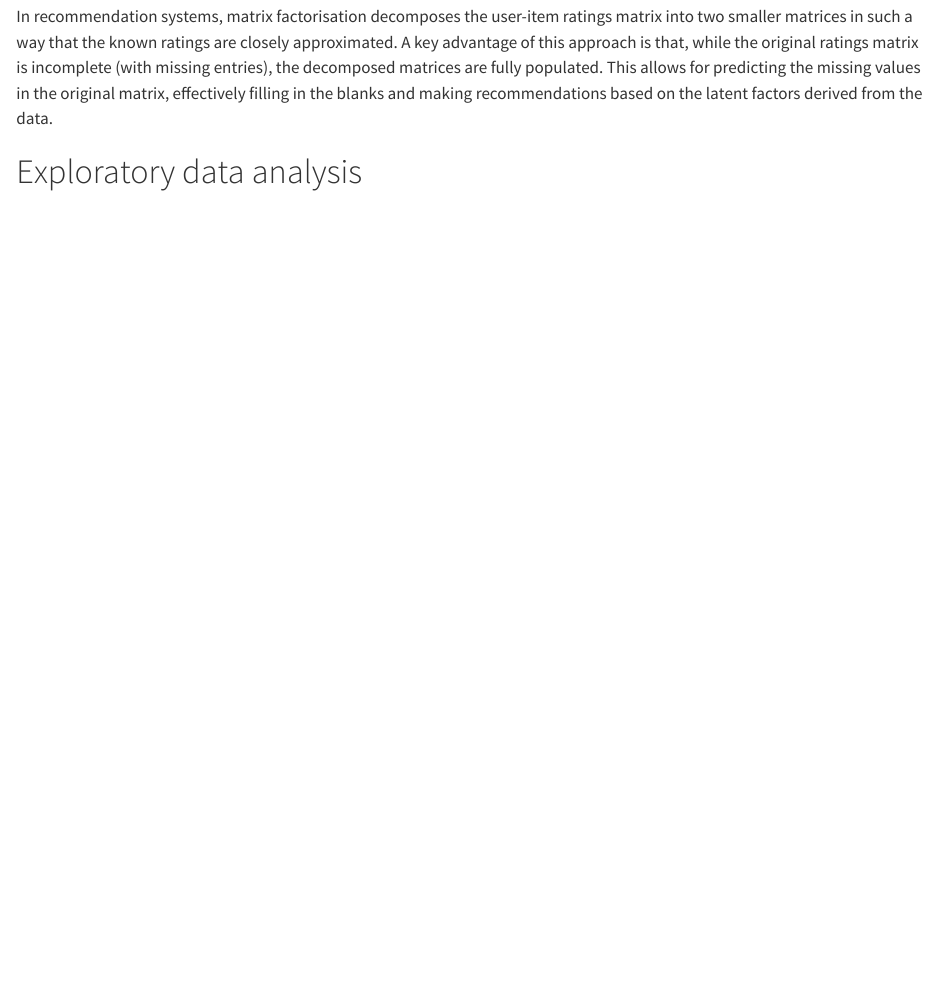
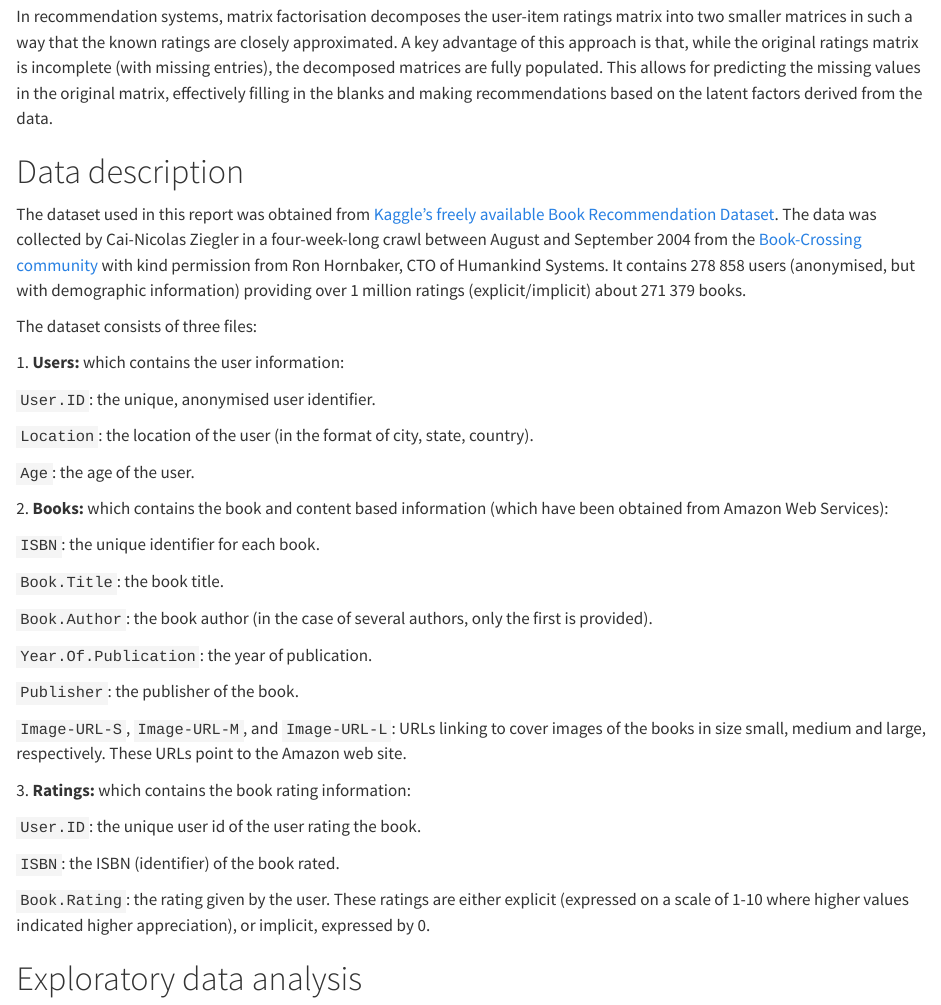
Before and after one commit to jessicastow/book_recommender, a Quarto document (assignment1.qmd): the page in a window 1100 px wide, from 2010 px down. Rendered offline with R 4.5, knitr and Pandoc in place of Quarto, with nearby package versions.

Commit message:
Dataset description

```diff
--- a/assignment1.qmd
+++ b/assignment1.qmd
@@ -77,6 +77,42 @@ Matrix factorisation offers a different approach to collaborative filtering, roo
 
 In recommendation systems, matrix factorisation decomposes the user-item ratings matrix into two smaller matrices in such a way that the known ratings are closely approximated. A key advantage of this approach is that, while the original ratings matrix is incomplete (with missing entries), the decomposed matrices are fully populated. This allows for predicting the missing values in the original matrix, effectively filling in the blanks and making recommendations based on the latent factors derived from the data.
 
+# Data description
+
+The dataset used in this report was obtained from [Kaggle's freely available Book Recommendation Dataset](https://www.kaggle.com/datasets/arashnic/book-recommendation-dataset/). The data was collected by Cai-Nicolas Ziegler in a four-week-long crawl between August and September 2004 from the [Book-Crossing community](https://www.bookcrossing.com/) with kind permission from Ron Hornbaker, CTO of Humankind Systems. It contains 278 858 users (anonymised, but with demographic information) providing over 1 million ratings (explicit/implicit) about 271 379 books.
+
+The dataset consists of three files:
+
+1\. **Users:** which contains the user information:
+
+`User.ID`: the unique, anonymised user identifier.
+
+`Location`: the location of the user (in the format of city, state, country).
+
+`Age`: the age of the user.
+
+2\. **Books:** which contains the book and content based information (which have been obtained from Amazon Web Services):
+
+`ISBN`: the unique identifier for each book.
+
+`Book.Title`: the book title.
+
+`Book.Author`: the book author (in the case of several authors, only the first is provided).
+
+`Year.Of.Publication`: the year of publication.
+
+`Publisher`: the publisher of the book.
+
+`Image-URL-S`, `Image-URL-M`, and `Image-URL-L`: URLs linking to cover images of the books in size small, medium and large, respectively. These URLs point to the Amazon web site.
+
+3\. **Ratings:** which contains the book rating information:
+
+`User.ID`: the unique user id of the user rating the book.
+
+`ISBN`: the ISBN (identifier) of the book rated.
+
+`Book.Rating`: the rating given by the user. These ratings are either explicit (expressed on a scale of 1-10 where higher values indicated higher appreciation), or implicit, expressed by 0.
+
 # Exploratory data analysis
 
 # Methods
```
